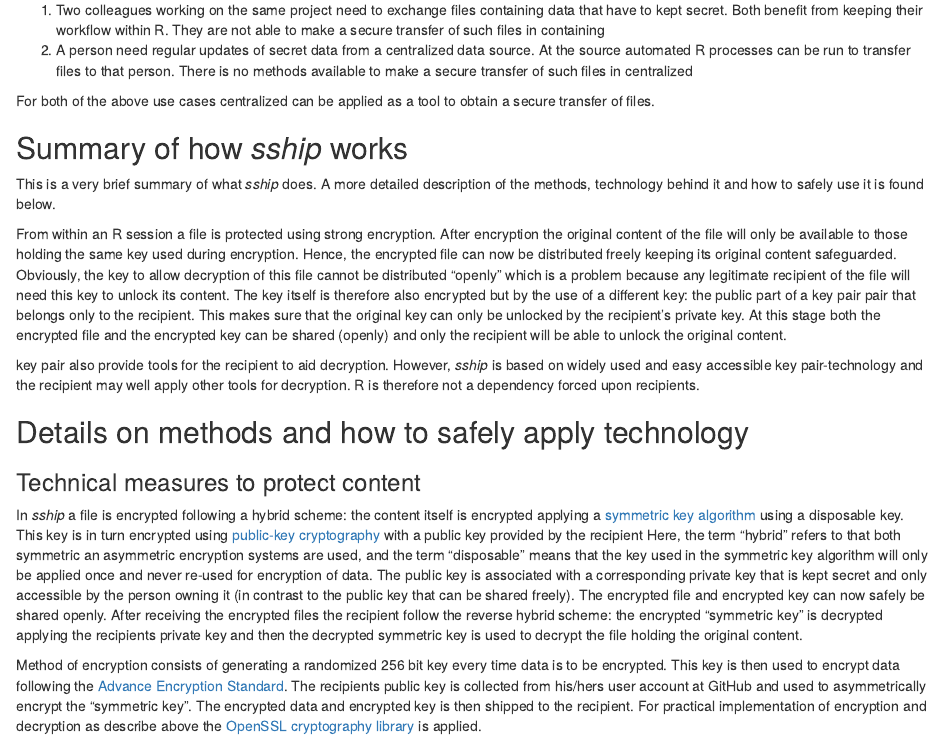
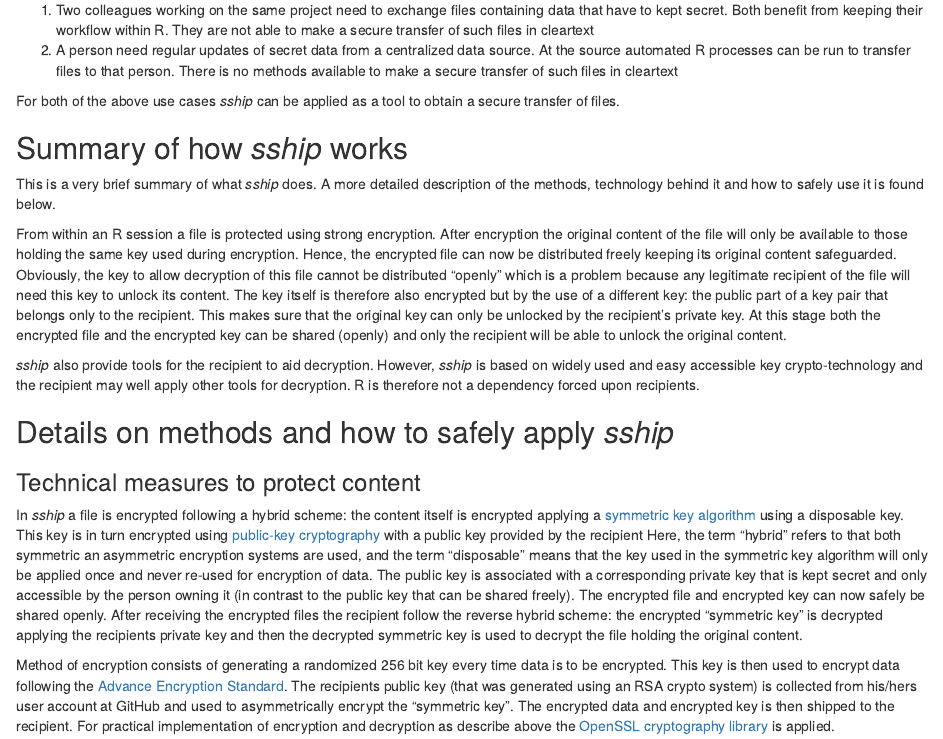
Before and after one commit to Rapporteket/sship, an R Markdown document (vignettes/overview.Rmd): the page in a window 1100 px wide, from 130 px down. Rendered offline with R 4.5, knitr and Pandoc, with nearby package versions.

Commit message:
V0.2 (#8)
* spellcheck bugs close #7

* ignore local config

* logo template

* in dev

* init logo

* nicer

* avoid check note

* build favicons

* typos

* presedence #1

* config server mode close #1

* typo

* more on RSA closeing #6

* up for next ver

* whats new

````diff
--- a/vignettes/overview.Rmd
+++ b/vignettes/overview.Rmd
@@ -14,19 +14,19 @@
 ```
 
 ## Two use cases
-1. Two colleagues working on the same project need to exchange files containing data that have to kept secret. Both benefit from keeping their workflow within R. They are not able to make a secure transfer of such files in containing
-1. A person need regular updates of secret data from a centralized data source. At the source automated R processes can be run to transfer files to that person. There is no methods available to make a secure transfer of such files in centralized
+1. Two colleagues working on the same project need to exchange files containing data that have to kept secret. Both benefit from keeping their workflow within R. They are not able to make a secure transfer of such files in cleartext
+1. A person need regular updates of secret data from a centralized data source. At the source automated R processes can be run to transfer files to that person. There is no methods available to make a secure transfer of such files in cleartext
 
-For both of the above use cases centralized can be applied as a tool to obtain a secure transfer of files.
+For both of the above use cases _sship_ can be applied as a tool to obtain a secure transfer of files.
 
 ## Summary of how _sship_ works
 This is a very brief summary of what _sship_ does. A more detailed description of the methods, technology behind it and how to safely use it is found below.
 
-From within an R session a file is protected using strong encryption. After encryption the original content of the file will only be available to those holding the same key used during encryption. Hence, the encrypted file can now be distributed freely keeping its original content safeguarded. Obviously, the key to allow decryption of this file cannot be distributed "openly" which is a problem because any legitimate recipient of the file will need this key to unlock its content. The key itself is therefore also encrypted but by the use of a different key: the public part of a key pair pair that belongs only to the recipient. This makes sure that the original key can only be unlocked by the recipient's private key. At this stage both the encrypted file and the encrypted key can be shared (openly) and only the recipient will be able to unlock the original content.
+From within an R session a file is protected using strong encryption. After encryption the original content of the file will only be available to those holding the same key used during encryption. Hence, the encrypted file can now be distributed freely keeping its original content safeguarded. Obviously, the key to allow decryption of this file cannot be distributed "openly" which is a problem because any legitimate recipient of the file will need this key to unlock its content. The key itself is therefore also encrypted but by the use of a different key: the public part of a key pair that belongs only to the recipient. This makes sure that the original key can only be unlocked by the recipient's private key. At this stage both the encrypted file and the encrypted key can be shared (openly) and only the recipient will be able to unlock the original content.
 
-key pair also provide tools for the recipient to aid decryption. However, _sship_ is based on widely used and easy accessible key pair-technology and the recipient may well apply other tools for decryption. R is therefore not a dependency forced upon recipients.
+_sship_ also provide tools for the recipient to aid decryption. However, _sship_ is based on widely used and easy accessible key crypto-technology and the recipient may well apply other tools for decryption. R is therefore not a dependency forced upon recipients.
 
-## Details on methods and how to safely apply technology
+## Details on methods and how to safely apply _sship_
 
 ### <a name="tech"></a>Technical measures to protect content
 In _sship_ a file is encrypted following a hybrid scheme: the content itself is encrypted applying a
@@ -48,7 +48,7 @@
 Method of encryption consists of generating a randomized 256 bit key every time
 data is to be encrypted. This key is then used to encrypt data following the
 [Advance Encryption Standard](https://en.wikipedia.org/wiki/Advanced_Encryption_Standard).
-The recipients public key is collected from his/hers user account
+The recipients public key (that was generated using an RSA crypto system) is collected from his/hers user account
 at GitHub and used to asymmetrically encrypt the "symmetric key". The
 encrypted data and encrypted key is then shipped to the recipient. For
 practical implementation of encryption and decryption as describe above the
````
Also changed, not shown: NEWS.md (+6 -0 lines), R/config.R (+6 -3 lines), vignettes/extract.Rmd (+1 -1 lines), vignettes/ship.Rmd (+1 -1 lines), README.md, pkgdown/favicon/apple-touch-icon-120x120.png (added), pkgdown/favicon/apple-touch-icon-152x152.png (added), pkgdown/favicon/apple-touch-icon-180x180.png (added), pkgdown/favicon/apple-touch-icon-60x60.png (added), pkgdown/favicon/apple-touch-icon-76x76.png (added), pkgdown/favicon/apple-touch-icon.png (added), pkgdown/favicon/favicon-16x16.png (added), pkgdown/favicon/favicon-32x32.png (added), 6 other files.
